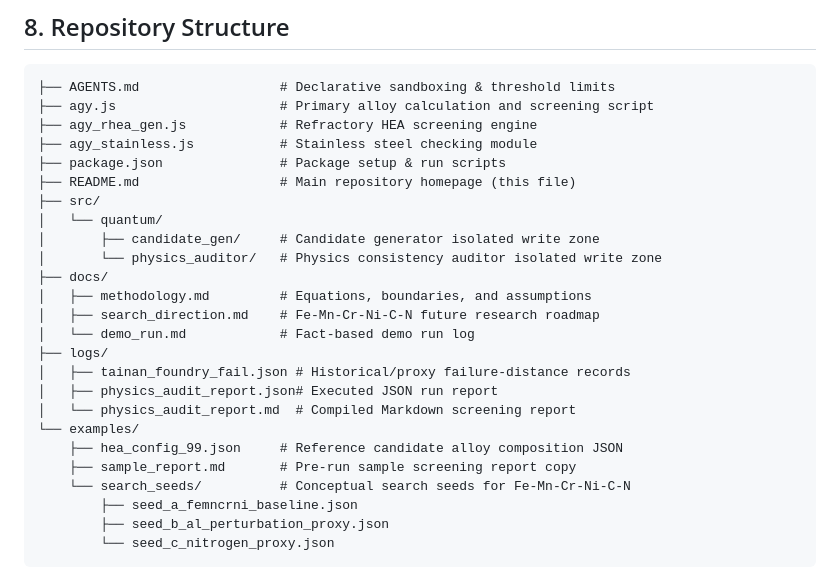
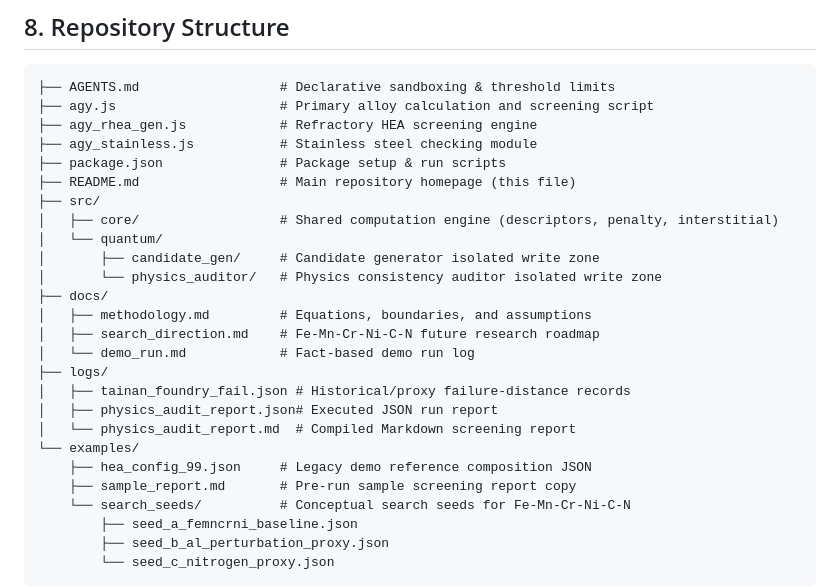
Before and after one commit to infinitus01/9b-mmx-alloy-screening, a Markdown page: README.md, the part around the change. GitHub-like rendering.

Commit message:
docs: add src/core/ to tree and mark hea_config_99.json as legacy reference

```diff
--- a/README.md
+++ b/README.md
@@ -124,6 +124,7 @@ For exact equations and literature references, see [docs/methodology.md](docs/me
 ├── package.json               # Package setup & run scripts
 ├── README.md                  # Main repository homepage (this file)
 ├── src/
+│   ├── core/                  # Shared computation engine (descriptors, penalty, interstitial)
 │   └── quantum/
 │       ├── candidate_gen/     # Candidate generator isolated write zone
 │       └── physics_auditor/   # Physics consistency auditor isolated write zone
@@ -136,7 +137,7 @@ For exact equations and literature references, see [docs/methodology.md](docs/me
 │   ├── physics_audit_report.json# Executed JSON run report
 │   └── physics_audit_report.md  # Compiled Markdown screening report
 └── examples/
-    ├── hea_config_99.json     # Reference candidate alloy composition JSON
+    ├── hea_config_99.json     # Legacy demo reference composition JSON
     ├── sample_report.md       # Pre-run sample screening report copy
     └── search_seeds/          # Conceptual search seeds for Fe-Mn-Cr-Ni-C-N
         ├── seed_a_femncrni_baseline.json
```
